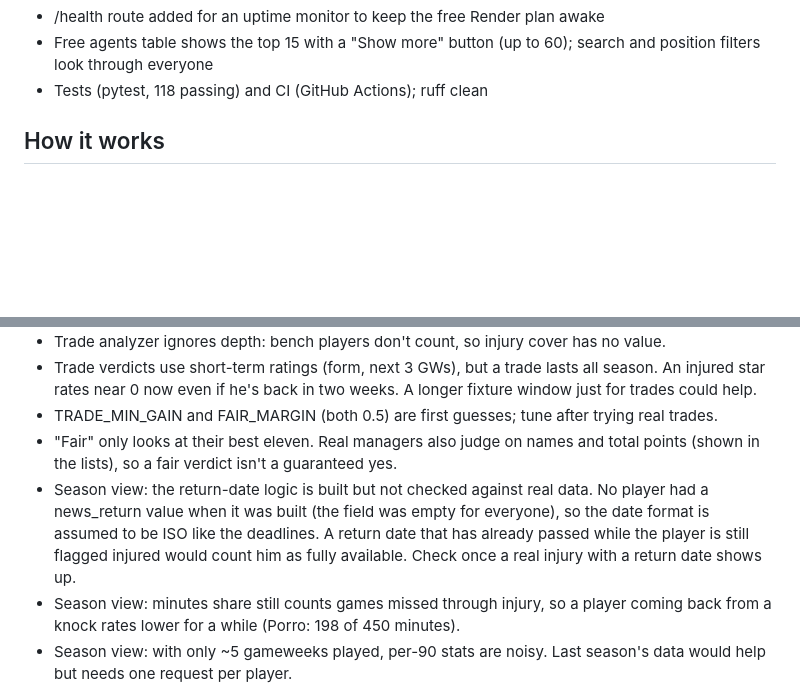
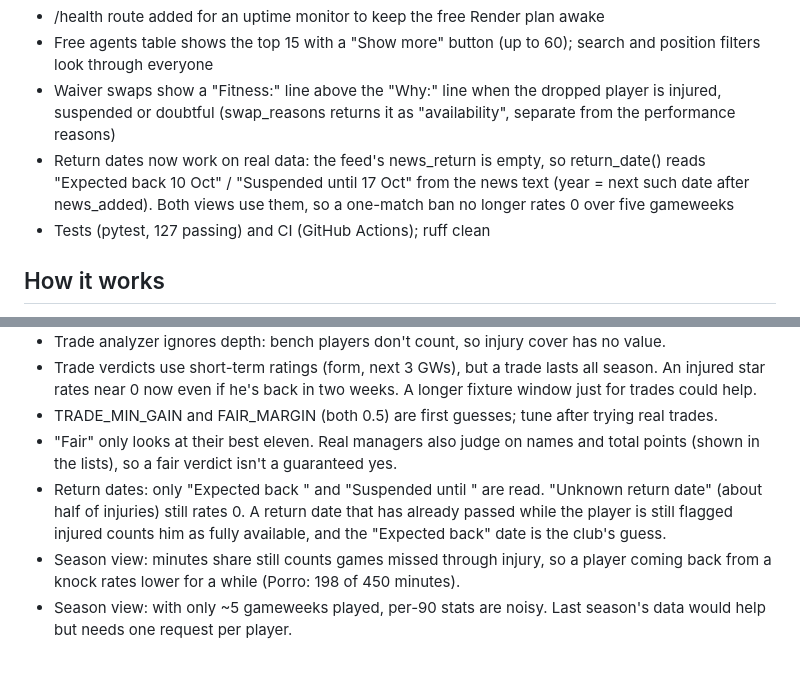
Before and after one commit to rgurung3/Fpl-Draft-Scout, a Markdown page: NOTES.md, 2 parts joined by grey strips. GitHub-like rendering; blank space fills up the shorter version.

```diff
--- a/NOTES.md
+++ b/NOTES.md
@@ -18,7 +18,9 @@
 - League race built: chart of each manager's league points climbing from 0 (you in amber with a dot per week, hover a line for who it is) and a weekly points grid shaded vs the league average with W/D/L. Head-to-head leagues only. Not yet checked against the real league
 - /health route added for an uptime monitor to keep the free Render plan awake
 - Free agents table shows the top 15 with a "Show more" button (up to 60); search and position filters look through everyone
-- Tests (pytest, 118 passing) and CI (GitHub Actions); ruff clean
+- Waiver swaps show a "Fitness:" line above the "Why:" line when the dropped player is injured, suspended or doubtful (swap_reasons returns it as "availability", separate from the performance reasons)
+- Return dates now work on real data: the feed's news_return is empty, so return_date() reads "Expected back 10 Oct" / "Suspended until 17 Oct" from the news text (year = next such date after news_added). Both views use them, so a one-match ban no longer rates 0 over five gameweeks
+- Tests (pytest, 127 passing) and CI (GitHub Actions); ruff clean
 
 ## How it works
 - app.py fetches data from the FPL Draft site (team → league lookup, league details, who owns whom) and the classic FPL site (fixtures + difficulty), then rates every player 0–100.
@@ -121,7 +123,7 @@ Idea for later: trade finder. "I want Joao Pedro and I'll give Fernandes": sugge
 - Trade verdicts use short-term ratings (form, next 3 GWs), but a trade lasts all season. An injured star rates near 0 now even if he's back in two weeks. A longer fixture window just for trades could help.
 - TRADE_MIN_GAIN and FAIR_MARGIN (both 0.5) are first guesses; tune after trying real trades.
 - "Fair" only looks at their best eleven. Real managers also judge on names and total points (shown in the lists), so a fair verdict isn't a guaranteed yes.
-- Season view: the return-date logic is built but not checked against real data. No player had a news_return value when it was built (the field was empty for everyone), so the date format is assumed to be ISO like the deadlines. A return date that has already passed while the player is still flagged injured would count him as fully available. Check once a real injury with a return date shows up.
+- Return dates: only "Expected back <date>" and "Suspended until <date>" are read. "Unknown return date" (about half of injuries) still rates 0. A return date that has already passed while the player is still flagged injured counts him as fully available, and the "Expected back" date is the club's guess.
 - Season view: minutes share still counts games missed through injury, so a player coming back from a knock rates lower for a while (Porro: 198 of 450 minutes).
 - Season view: with only ~5 gameweeks played, per-90 stats are noisy. Last season's data would help but needs one request per player.
 - League race: lines are plain league points now, so tied managers overlap (a small vertical nudge by table position keeps them visible); the gap to the leader is in the caption and your end label.
```
Also changed, not shown: README.md (+1 -1 lines).
